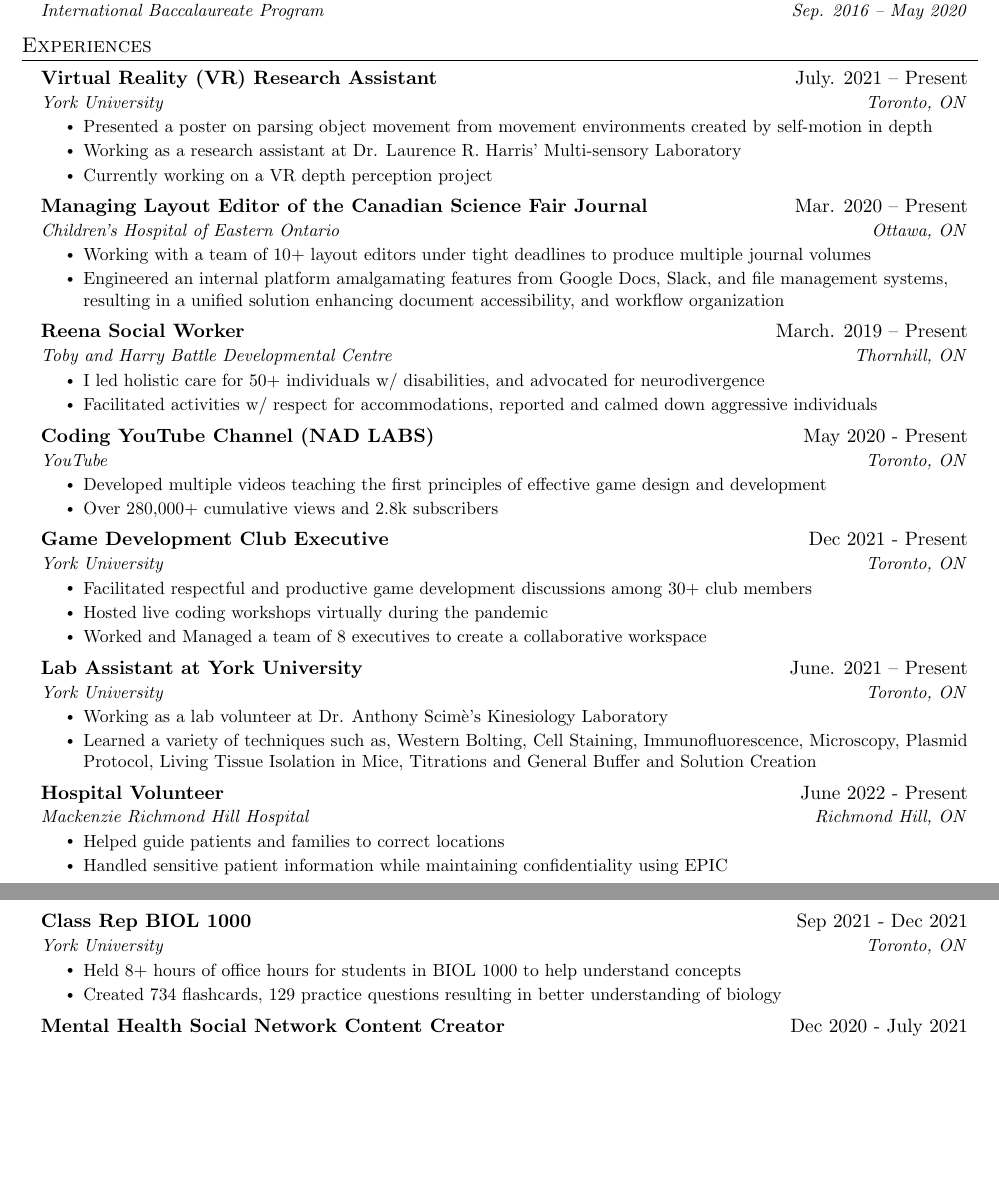
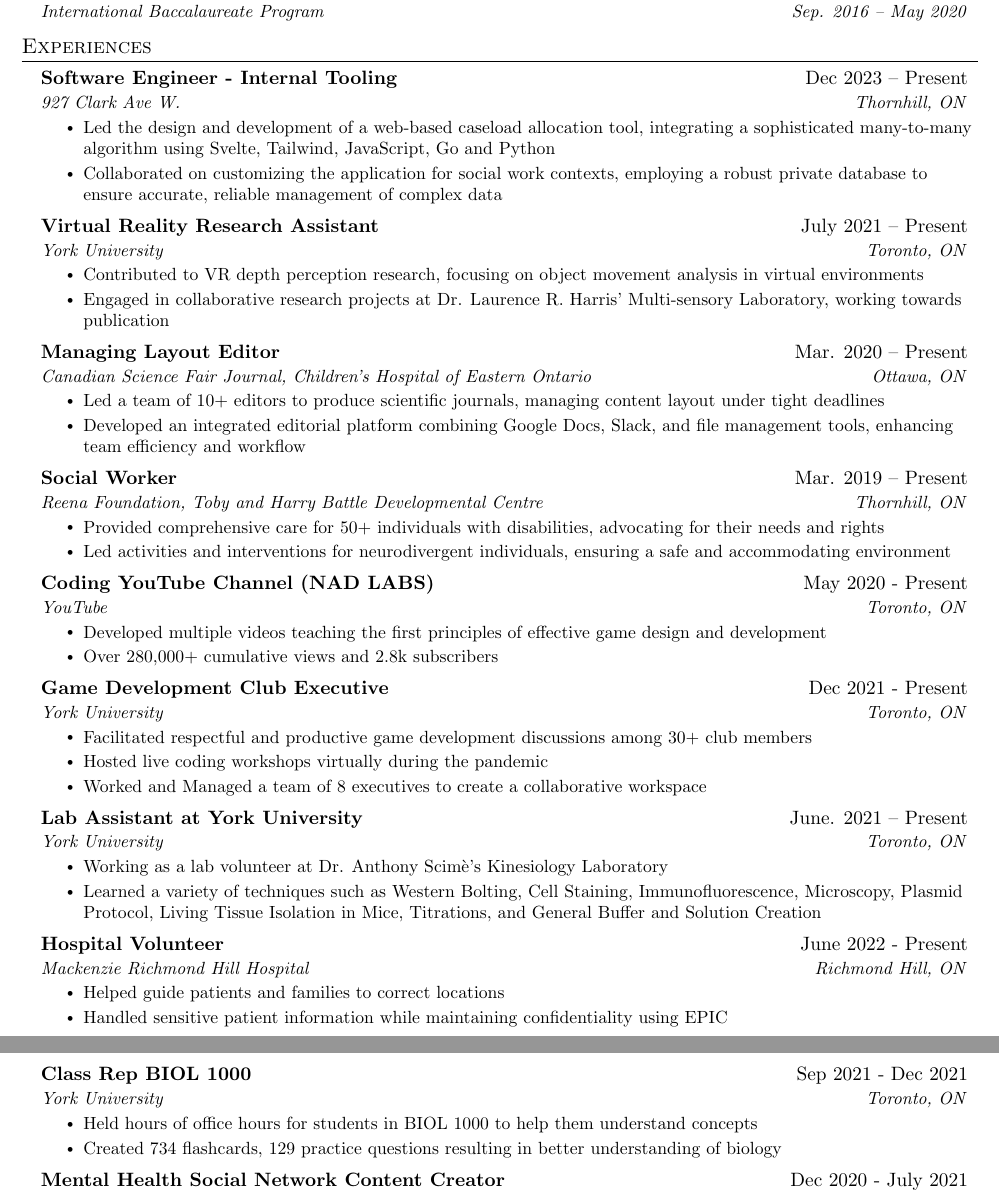
Before and after one commit to aimforbigfoot/resume, a LaTeX CV (ahmed_s__resume.tex): two parts of pages 1 and 2 of 2, joined at a grey line, cut so that both start at the same text, the shorter picture padded with empty space. Compiled offline with pdfLaTeX.

Commit message:
Update ahmed_s__resume.tex

```diff
--- a/ahmed_s__resume.tex
+++ b/ahmed_s__resume.tex
@@ -135,28 +135,38 @@
   \resumeSubHeadingListStart
 
     \resumeSubheading
-      {Virtual Reality (VR) Research Assistant}{July. 2021 -- Present}
-      {York University}{Toronto, ON}
+      {Software Engineer - Internal Tooling}{Dec 2023 -- Present}
+      {927 Clark Ave W.}{Thornhill, ON}
       \resumeItemListStart
-        \resumeItem{Presented a poster on parsing object movement from movement environments created by self-motion in depth}
-        \resumeItem{Working as a research assistant at Dr. Laurence R. Harris' Multi-sensory Laboratory}
-        \resumeItem{Currently working on a VR depth perception project}
+      \resumeItem{Led the design and development of a web-based caseload allocation tool, integrating a sophisticated many-to-many algorithm using Svelte, Tailwind, JavaScript, Go and Python}
+\resumeItem{Collaborated on customizing the application for social work contexts, employing a robust private database to ensure accurate, reliable management of complex data}
+
+
+
     \resumeItemListEnd
 
     \resumeSubheading
-      {Managing Layout Editor of the Canadian Science Fair Journal}{Mar. 2020 -- Present}
-      {Children’s Hospital of Eastern Ontario}{Ottawa, ON}
+      {Virtual Reality Research Assistant}{July 2021 -- Present}
+      {York University}{Toronto, ON}
       \resumeItemListStart
-        \resumeItem{Working with a team of 10+ layout editors under tight deadlines to produce multiple journal volumes}
-        \resumeItem{Engineered an internal platform amalgamating features from Google Docs, Slack, and file management systems, resulting in a unified solution enhancing document accessibility, and workflow organization}
+        \resumeItem{Contributed to VR depth perception research, focusing on object movement analysis in virtual environments}
+        \resumeItem{Engaged in collaborative research projects at Dr. Laurence R. Harris' Multi-sensory Laboratory, working towards publication}
     \resumeItemListEnd
 
     \resumeSubheading
-      {Reena Social Worker}{March. 2019 -- Present}
-      {Toby and Harry Battle Developmental Centre}{Thornhill, ON}
+      {Managing Layout Editor}{Mar. 2020 -- Present}
+      {Canadian Science Fair Journal, Children’s Hospital of Eastern Ontario}{Ottawa, ON}
       \resumeItemListStart
-        \resumeItem{I led holistic care for 50+ individuals w/ disabilities, and advocated for neurodivergence}
-        \resumeItem{Facilitated activities w/ respect for accommodations, reported and calmed down aggressive individuals}
+        \resumeItem{Led a team of 10+ editors to produce scientific journals, managing content layout under tight deadlines}
+        \resumeItem{Developed an integrated editorial platform combining Google Docs, Slack, and file management tools, enhancing team efficiency and workflow}
+    \resumeItemListEnd
+
+    \resumeSubheading
+      {Social Worker}{Mar. 2019 -- Present}
+      {Reena Foundation, Toby and Harry Battle Developmental Centre}{Thornhill, ON}
+      \resumeItemListStart
+        \resumeItem{Provided comprehensive care for 50+ individuals with disabilities, advocating for their needs and rights}
+        \resumeItem{Led activities and interventions for neurodivergent individuals, ensuring a safe and accommodating environment}
     \resumeItemListEnd
 
     \resumeSubheading
@@ -181,7 +191,7 @@
       {York University}{Toronto, ON}
       \resumeItemListStart
         \resumeItem{Working as a lab volunteer at Dr. Anthony Scimè's Kinesiology Laboratory}
-        \resumeItem{Learned a variety of techniques such as, Western Bolting, Cell Staining, Immunofluorescence, Microscopy, Plasmid Protocol, Living Tissue Isolation in Mice, Titrations and General Buffer and Solution Creation }
+        \resumeItem{Learned a variety of techniques such as Western Bolting, Cell Staining, Immunofluorescence, Microscopy, Plasmid Protocol, Living Tissue Isolation in Mice, Titrations, and General Buffer and Solution Creation }
     \resumeItemListEnd
 
     \resumeSubheading
@@ -191,6 +201,13 @@
         \resumeItem{Helped guide patients and families to correct locations}
         \resumeItem{Handled sensitive patient information while maintaining confidentiality using EPIC}
     \resumeItemListEnd
+
+
+
+
+\hspace{5cm}
+
+\hspace{5cm}
 
     \resumeSubheading
       {Let's Talk Science Educator}{Dec 2020 - June 2021}
@@ -218,7 +229,7 @@
       {Class Rep BIOL 1000}{Sep 2021 - Dec 2021}
       {York University}{Toronto, ON}
       \resumeItemListStart
-        \resumeItem{Held 8+ hours of office hours for students in BIOL 1000 to help understand concepts }
+        \resumeItem{Held hours of office hours for students in BIOL 1000 to help them understand concepts }
         \resumeItem{Created 734 flashcards, 129 practice questions resulting in better understanding of biology}
     \resumeItemListEnd
 
```
Also changed, not shown: ahmed_s__resume.tex (6 more changed lines).
